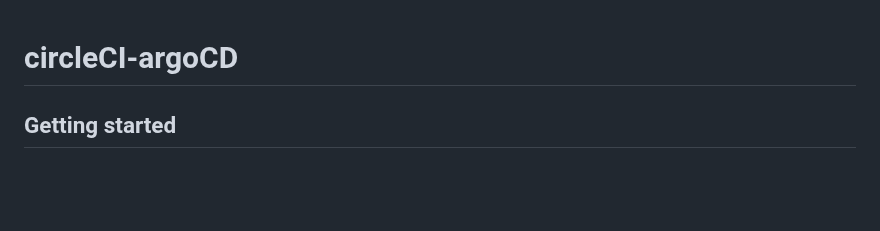
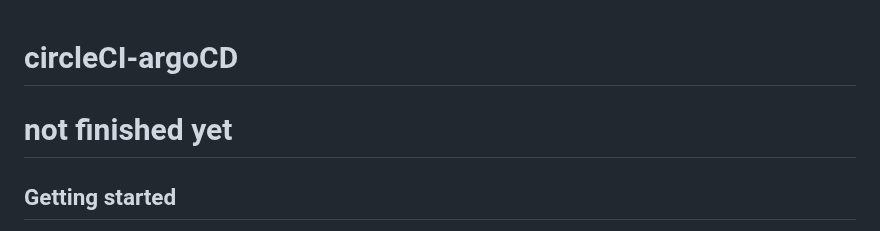
Before and after one commit to MatanKaufman1/circleCi-argoCD, a Markdown page: README.md, the part around the change. Rendered like a GitHub page; blank space fills up the shorter version.

```diff
--- a/README.md
+++ b/README.md
@@ -1,5 +1,6 @@
 # circleCI-argoCD
 
+# not finished yet
 
 
 ## Getting started
```
